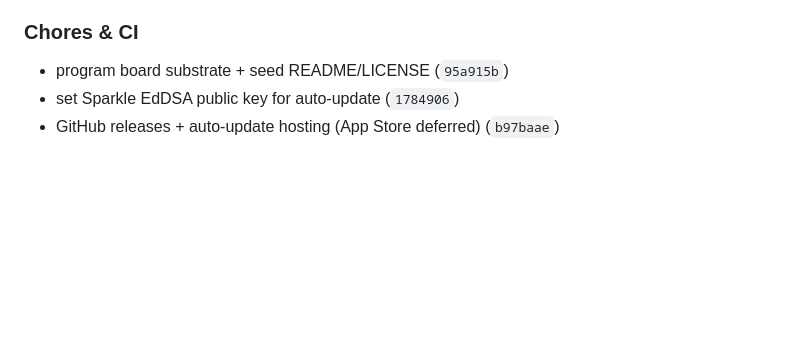
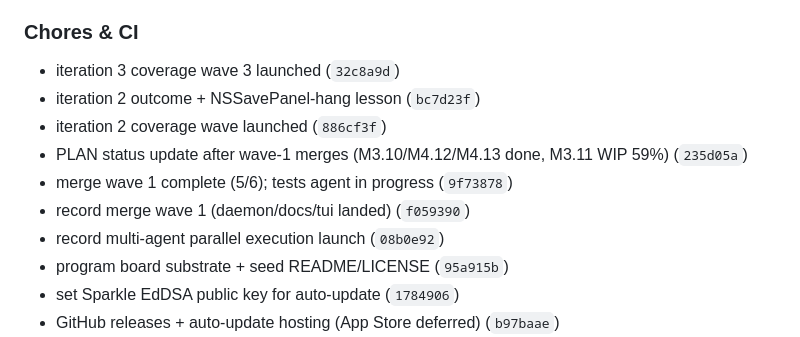
Before and after one commit to juslintek/colima-desktop, a Markdown page: CHANGELOG.md, the part around one of its changes. Rendered like a GitHub page; blank space fills up the shorter version.

```diff
--- a/CHANGELOG.md
+++ b/CHANGELOG.md
@@ -113,6 +133,13 @@ All notable changes to Colima Desktop. Format follows [Keep a Changelog](https:/
 
 ### Chores & CI
 
+- iteration 3 coverage wave 3 launched (`32c8a9d`)
+- iteration 2 outcome + NSSavePanel-hang lesson (`bc7d23f`)
+- iteration 2 coverage wave launched (`886cf3f`)
+- PLAN status update after wave-1 merges (M3.10/M4.12/M4.13 done, M3.11 WIP 59%) (`235d05a`)
+- merge wave 1 complete (5/6); tests agent in progress (`9f73878`)
+- record merge wave 1 (daemon/docs/tui landed) (`f059390`)
+- record multi-agent parallel execution launch (`08b0e92`)
 - program board substrate + seed README/LICENSE (`95a915b`)
 - set Sparkle EdDSA public key for auto-update (`1784906`)
 - GitHub releases + auto-update hosting (App Store deferred) (`b97baae`)
```
Also changed, not shown: other parts of CHANGELOG.md (+34 -14 lines).
